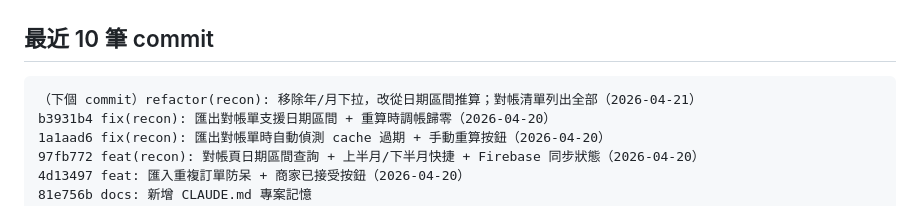
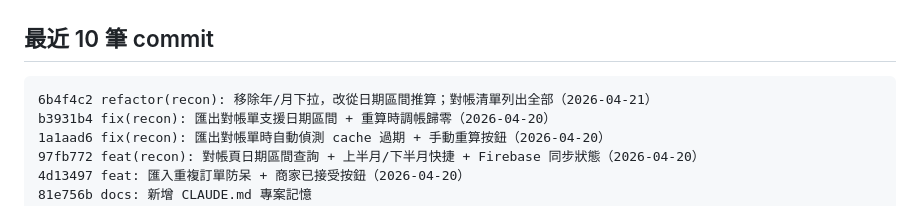
Before and after one commit to karlkuo68/bread-group-buy, a Markdown page: CLAUDE.md, the part around the change. GitHub-like rendering.

Commit message:
docs: 補上 6b4f4c2 commit hash

````diff
--- a/CLAUDE.md
+++ b/CLAUDE.md
@@ -139,7 +139,7 @@ Firebase Realtime DB
 ## 最近 10 筆 commit
 
 ```
-（下個 commit）refactor(recon): 移除年/月下拉，改從日期區間推算；對帳清單列出全部（2026-04-21）
+6b4f4c2 refactor(recon): 移除年/月下拉，改從日期區間推算；對帳清單列出全部（2026-04-21）
 b3931b4 fix(recon): 匯出對帳單支援日期區間 + 重算時調帳歸零（2026-04-20）
 1a1aad6 fix(recon): 匯出對帳單時自動偵測 cache 過期 + 手動重算按鈕（2026-04-20）
 97fb772 feat(recon): 對帳頁日期區間查詢 + 上半月/下半月快捷 + Firebase 同步狀態（2026-04-20）
````
